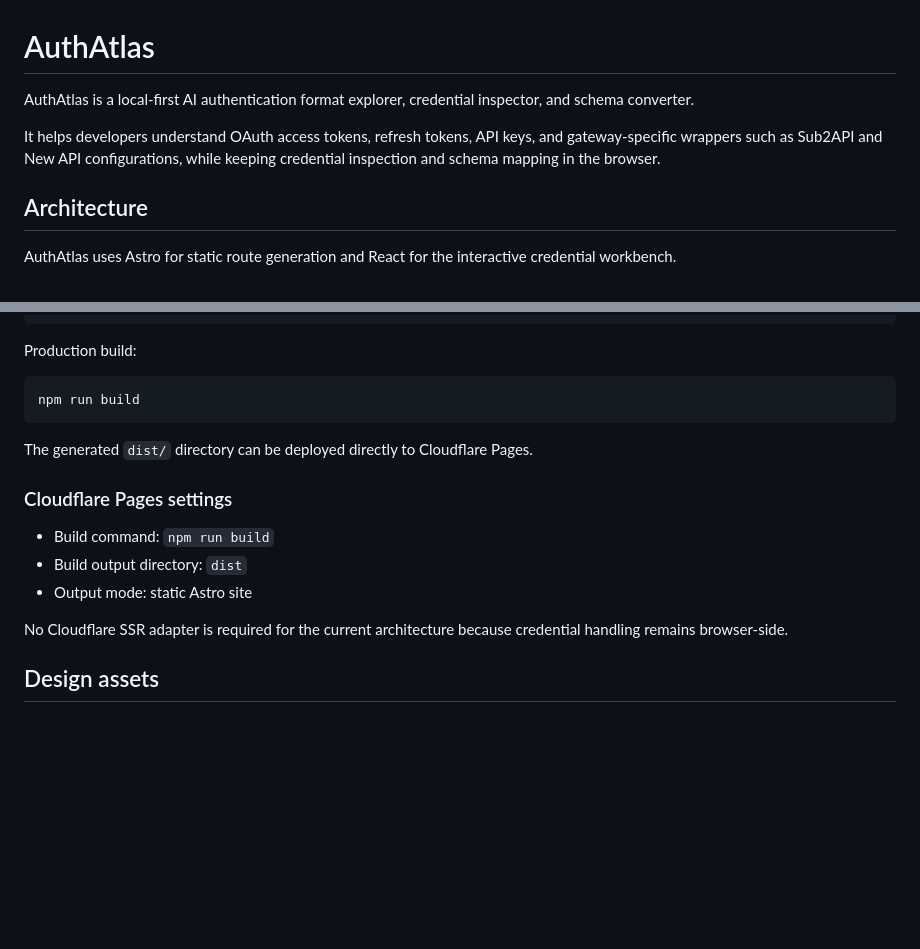
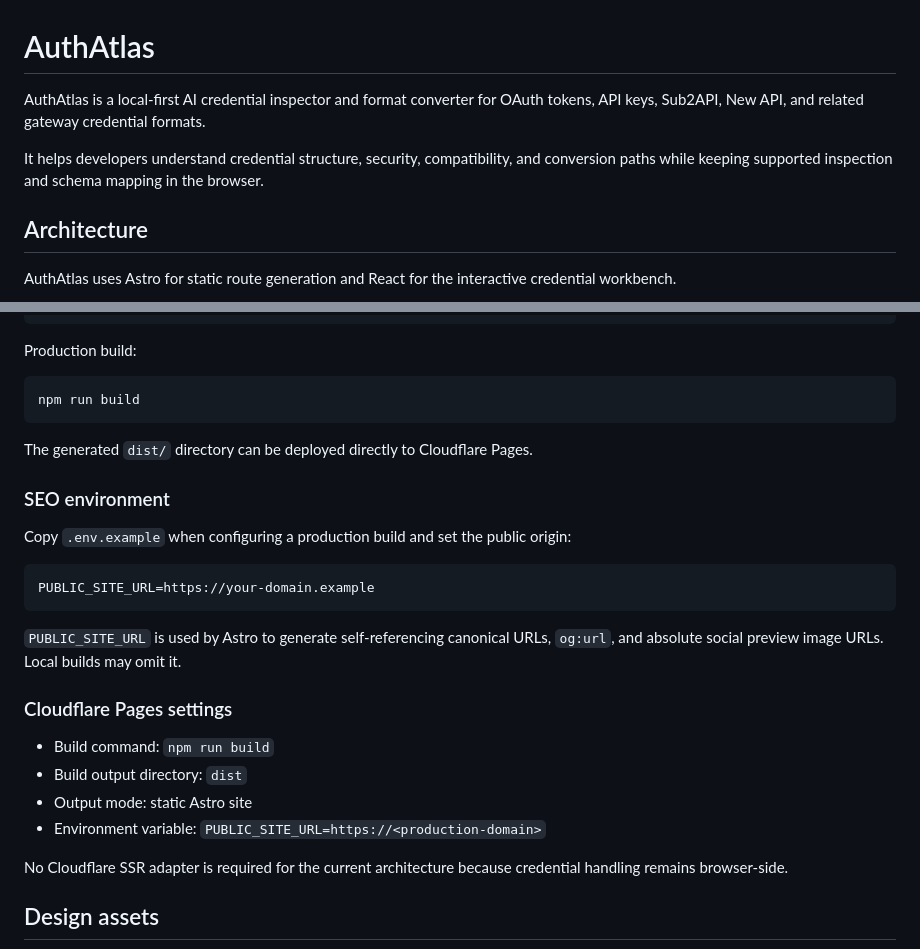
Before and after one commit to 1264585648/gpt-converter, a Markdown page: README.md, 2 parts joined by grey strips. Rendered like a GitHub page; blank space fills up the shorter version.

Commit message:
docs: align site identity and SEO environment

````diff
--- a/README.md
+++ b/README.md
@@ -1,8 +1,8 @@
 # AuthAtlas
 
-AuthAtlas is a local-first AI authentication format explorer, credential inspector, and schema converter.
+AuthAtlas is a local-first AI credential inspector and format converter for OAuth tokens, API keys, Sub2API, New API, and related gateway credential formats.
 
-It helps developers understand OAuth access tokens, refresh tokens, API keys, and gateway-specific wrappers such as Sub2API and New API configurations, while keeping credential inspection and schema mapping in the browser.
+It helps developers understand credential structure, security, compatibility, and conversion paths while keeping supported inspection and schema mapping in the browser.
 
 ## Architecture
 
@@ -86,11 +86,22 @@ npm run build
 
 The generated `dist/` directory can be deployed directly to Cloudflare Pages.
 
+### SEO environment
+
+Copy `.env.example` when configuring a production build and set the public origin:
+
+```bash
+PUBLIC_SITE_URL=https://your-domain.example
+```
+
+`PUBLIC_SITE_URL` is used by Astro to generate self-referencing canonical URLs, `og:url`, and absolute social preview image URLs. Local builds may omit it.
+
 ### Cloudflare Pages settings
 
 - Build command: `npm run build`
 - Build output directory: `dist`
 - Output mode: static Astro site
+- Environment variable: `PUBLIC_SITE_URL=https://<production-domain>`
 
 No Cloudflare SSR adapter is required for the current architecture because credential handling remains browser-side.
 
````
